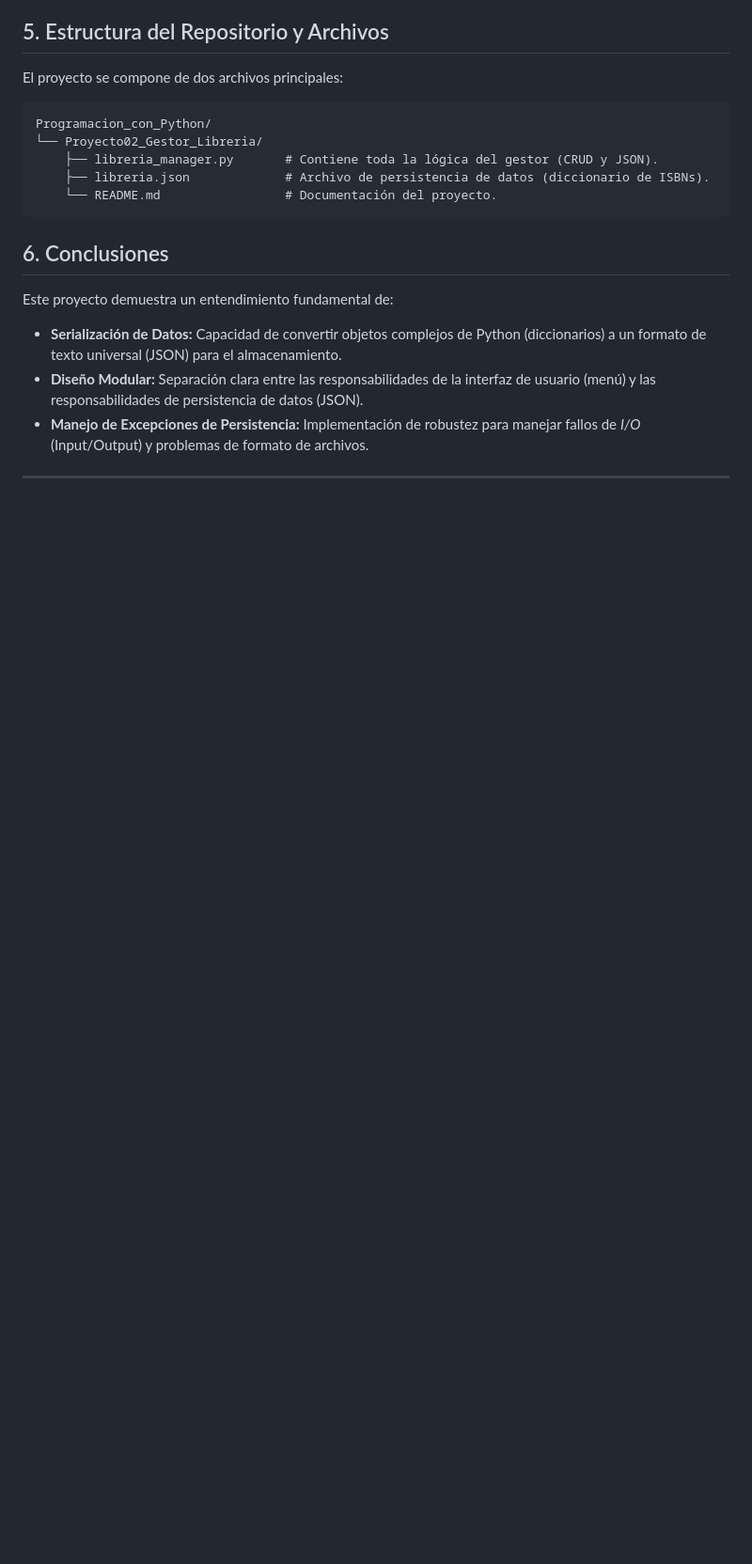
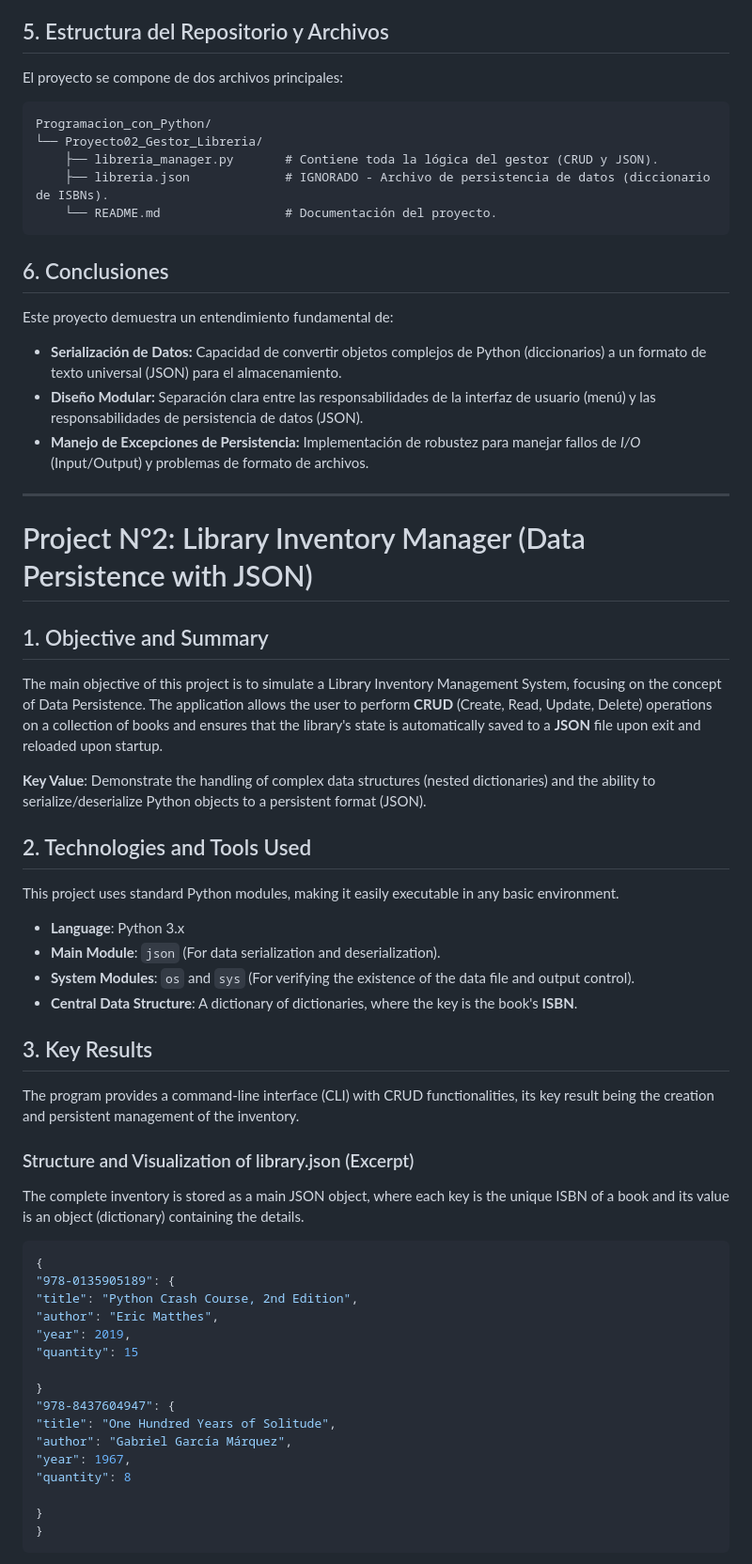
Before and after one commit to ciroduro01/Programacion_con_Python, a Markdown page: Proyecto02_Gestor_Libreria/README.md, the part around the change printed below. Shown: that part at 94% size. GitHub-like rendering; blank space fills up the shorter version.

````diff
--- a/Proyecto02_Gestor_Libreria/README.md
+++ b/Proyecto02_Gestor_Libreria/README.md
@@ -61,7 +61,7 @@ El proyecto se compone de dos archivos principales:
 Programacion_con_Python/
 └── Proyecto02_Gestor_Libreria/
     ├── libreria_manager.py       # Contiene toda la lógica del gestor (CRUD y JSON).
-    ├── libreria.json             # Archivo de persistencia de datos (diccionario de ISBNs).
+    ├── libreria.json             # IGNORADO - Archivo de persistencia de datos (diccionario de ISBNs).
     └── README.md                 # Documentación del proyecto.
 ```
 
@@ -74,3 +74,48 @@ Este proyecto demuestra un entendimiento fundamental de:
   * **Manejo de Excepciones de Persistencia:** Implementación de robustez para manejar fallos de *I/O* (Input/Output) y problemas de formato de archivos.
 
 -----
+
+# Project N°2: Library Inventory Manager (Data Persistence with JSON)
+
+## 1. Objective and Summary
+
+The main objective of this project is to simulate a Library Inventory Management System, focusing on the concept of Data Persistence. The application allows the user to perform **CRUD** (Create, Read, Update, Delete) operations on a collection of books and ensures that the library's state is automatically saved to a **JSON** file upon exit and reloaded upon startup.
+
+**Key Value**: Demonstrate the handling of complex data structures (nested dictionaries) and the ability to serialize/deserialize Python objects to a persistent format (JSON).
+
+## 2. Technologies and Tools Used
+
+This project uses standard Python modules, making it easily executable in any basic environment.
+
+* **Language**: Python 3.x
+* **Main Module**: `json` (For data serialization and deserialization).
+* **System Modules**: `os` and `sys` (For verifying the existence of the data file and output control).
+* **Central Data Structure**: A dictionary of dictionaries, where the key is the book's **ISBN**.
+
+## 3. Key Results
+
+The program provides a command-line interface (CLI) with CRUD functionalities, its key result being the creation and persistent management of the inventory.
+
+### Structure and Visualization of library.json (Excerpt)
+
+The complete inventory is stored as a main JSON object, where each key is the unique ISBN of a book and its value is an object (dictionary) containing the details.
+
+```json
+{
+"978-0135905189": {
+"title": "Python Crash Course, 2nd Edition",
+"author": "Eric Matthes",
+"year": 2019,
+"quantity": 15
+
+}
+"978-8437604947": {
+"title": "One Hundred Years of Solitude",
+"author": "Gabriel García Márquez",
+"year": 1967,
+"quantity": 8
+
+}
+}
+```
+
````
Also changed, not shown: other parts of Proyecto02_Gestor_Libreria/README.md (+30 -0 lines).
